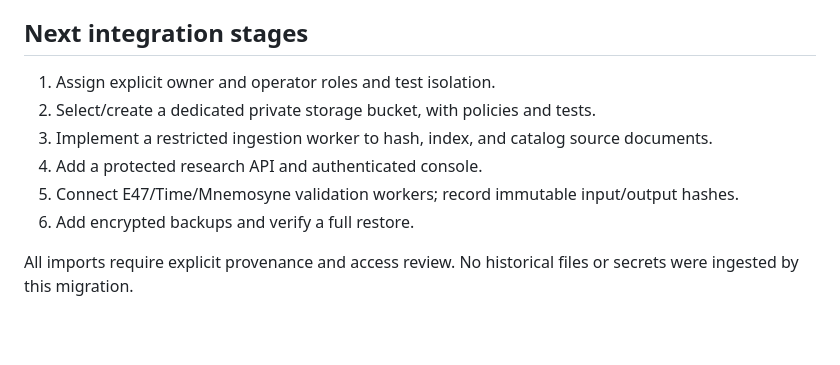
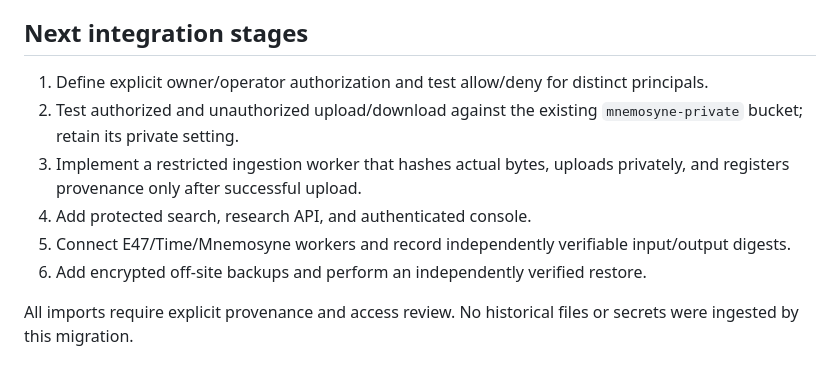
Before and after one commit to nicholaskouns-create/Identity, a Markdown page: infra/README.md, the part around the change. Rendered like a GitHub page; blank space fills up the shorter version.

Commit message:
docs: replace completed bucket setup with pending authorization tests

```diff
--- a/infra/README.md
+++ b/infra/README.md
@@ -23,12 +23,12 @@ Supabase migration `mnemosyne_private_research_foundation` returned success. Rea
 
 ## Next integration stages
 
-1. Assign explicit owner and operator roles and test isolation.
-2. Select/create a dedicated private storage bucket, with policies and tests.
-3. Implement a restricted ingestion worker to hash, index, and catalog source documents.
-4. Add a protected research API and authenticated console.
-5. Connect E47/Time/Mnemosyne validation workers; record immutable input/output hashes.
-6. Add encrypted backups and verify a full restore.
+1. Define explicit owner/operator authorization and test allow/deny for distinct principals.
+2. Test authorized and unauthorized upload/download against the existing `mnemosyne-private` bucket; retain its private setting.
+3. Implement a restricted ingestion worker that hashes actual bytes, uploads privately, and registers provenance only after successful upload.
+4. Add protected search, research API, and authenticated console.
+5. Connect E47/Time/Mnemosyne workers and record independently verifiable input/output digests.
+6. Add encrypted off-site backups and perform an independently verified restore.
 
 All imports require explicit provenance and access review. No historical files or secrets were ingested by this migration.
 
```
